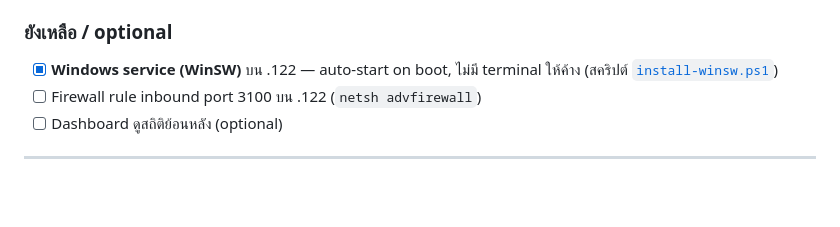
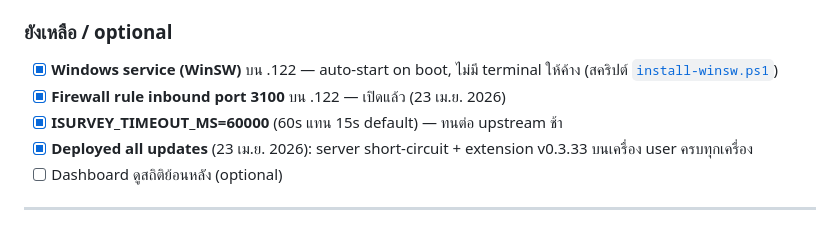
Before and after one commit to sesurvey-ai/se-key, a Markdown page: README.md, the part around the change. GitHub-like rendering; blank space fills up the shorter version.

Commit message:
README: mark deployment tasks complete (firewall + timeout + rollout)
Co-Authored-By: Claude Opus 4.7 (1M context) <noreply@anthropic.com>

```diff
--- a/README.md
+++ b/README.md
@@ -246,7 +246,9 @@ Indexes: `claim_no`, `survey_no`, `created_at`, `(isurvey_sent, work_type)`
 ### ยังเหลือ / optional
 
 - [x] **Windows service (WinSW)** บน .122 — auto-start on boot, ไม่มี terminal ให้ค้าง (สคริปต์ [`install-winsw.ps1`](install-winsw.ps1))
-- [ ] Firewall rule inbound port 3100 บน .122 (`netsh advfirewall`)
+- [x] **Firewall rule inbound port 3100** บน .122 — เปิดแล้ว (23 เม.ย. 2026)
+- [x] **ISURVEY_TIMEOUT_MS=60000** (60s แทน 15s default) — ทนต่อ upstream ช้า
+- [x] **Deployed all updates** (23 เม.ย. 2026): server short-circuit + extension v0.3.33 บนเครื่อง user ครบทุกเครื่อง
 - [ ] Dashboard ดูสถิติย้อนหลัง (optional)
 
 ---
```
